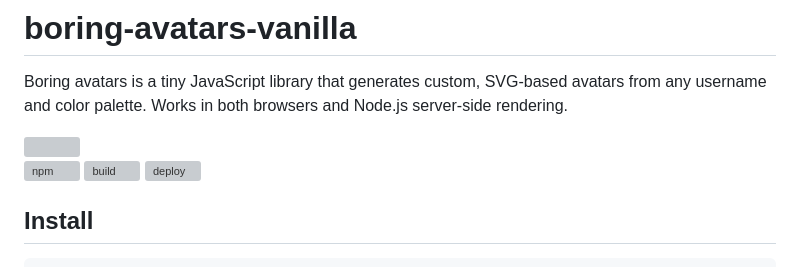
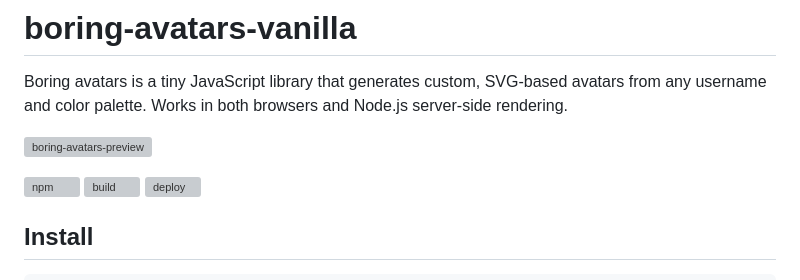
Before and after one commit to hustcc/boring-avatars-vanilla, a Markdown page: README.md, the part around the change. Drawn GitHub-style; grey boxes are pictures that could not be loaded.

```diff
--- a/README.md
+++ b/README.md
@@ -2,7 +2,7 @@
 
 Boring avatars is a tiny JavaScript library that generates custom, SVG-based avatars from any username and color palette. Works in both browsers and Node.js server-side rendering.
 
-<img src="https://github.com/user-attachments/assets/685f2dfd-3447-43a7-976c-0f16afd95d5b">
+![boring-avatars-preview](https://github.com/user-attachments/assets/685f2dfd-3447-43a7-976c-0f16afd95d5b)
 
 <a href="https://www.npmjs.com/package/boring-avatars-vanilla">
 
```
